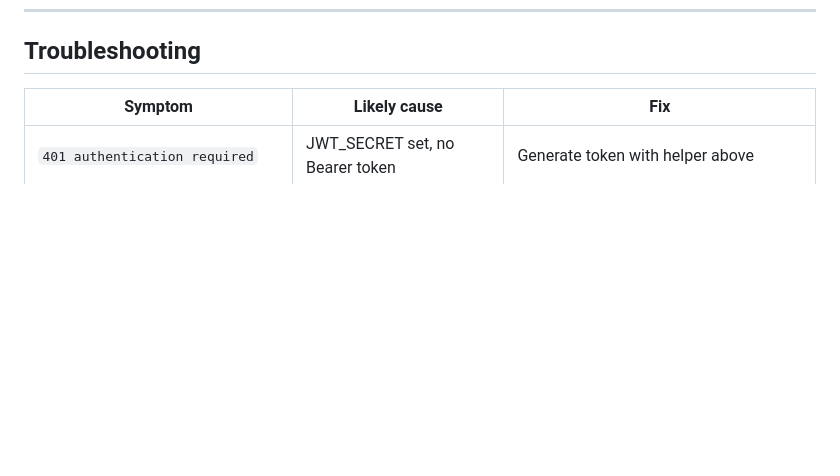
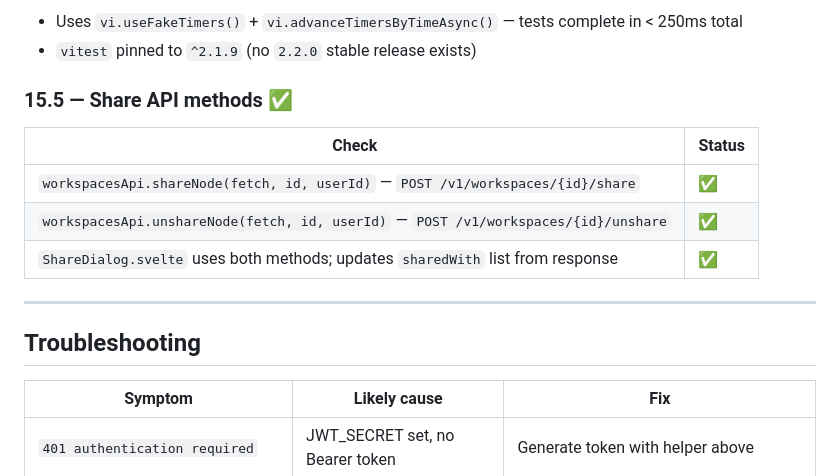
Before and after one commit to liutauras-m/epifly, a Markdown page: docs/verify.md, the part around one of its changes. GitHub-like rendering; blank space fills up the shorter version.

Commit message:
docs: add Phase 15 verification for workspace component, vitest suite, session adapter
Co-Authored-By: Claude Sonnet 4.6 <noreply@anthropic.com>

```diff
--- a/docs/verify.md
+++ b/docs/verify.md
@@ -953,3 +1007,16 @@ Implementation of [`docs/web/plan.md`](web/plan.md) Phases 1–4 verified in-bro
+- Uses `vi.useFakeTimers()` + `vi.advanceTimersByTimeAsync()` — tests complete in < 250ms total
+- `vitest` pinned to `^2.1.9` (no `2.2.0` stable release exists)
+
+### 15.5 — Share API methods ✅
+
+| Check | Status |
+|---|---|
+| `workspacesApi.shareNode(fetch, id, userId)` — `POST /v1/workspaces/{id}/share` | ✅ |
+| `workspacesApi.unshareNode(fetch, id, userId)` — `POST /v1/workspaces/{id}/unshare` | ✅ |
+| `ShareDialog.svelte` uses both methods; updates `sharedWith` list from response | ✅ |
+
+---
+
 ## Troubleshooting
 
 | Symptom | Likely cause | Fix |
```
Also changed, not shown: other parts of docs/verify.md (+54 -0 lines).
